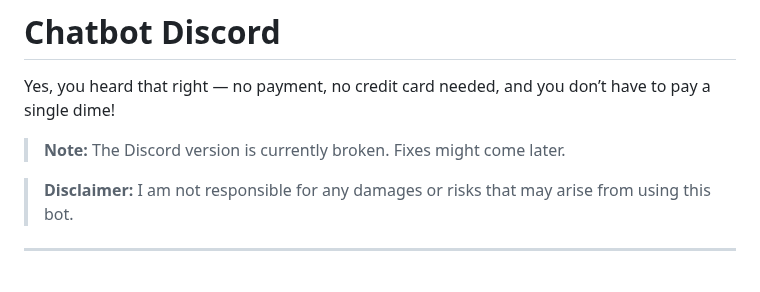
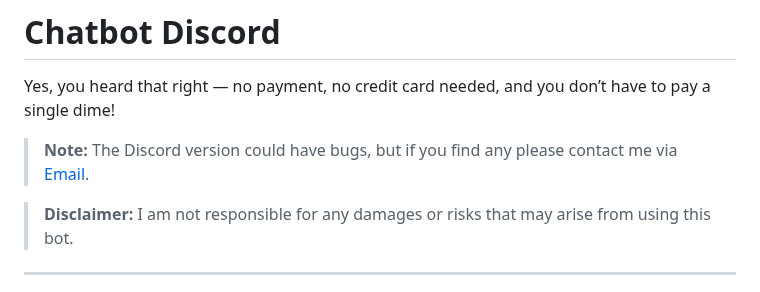
Before and after one commit to revx0012/Chatbot-Discord, a Markdown page: README.md, the part around the change. Rendered like a GitHub page.

```diff
--- a/README.md
+++ b/README.md
@@ -3,7 +3,7 @@
 
 Yes, you heard that right — no payment, no credit card needed, and you don’t have to pay a single dime!
 
-> **Note:** The Discord version is currently broken. Fixes might come later.
+> **Note:** The Discord version could have bugs, but if you find any please contact me via [Email](mailto:admin@ron144.pro).
 
 > **Disclaimer:** I am not responsible for any damages or risks that may arise from using this bot.
 
```
